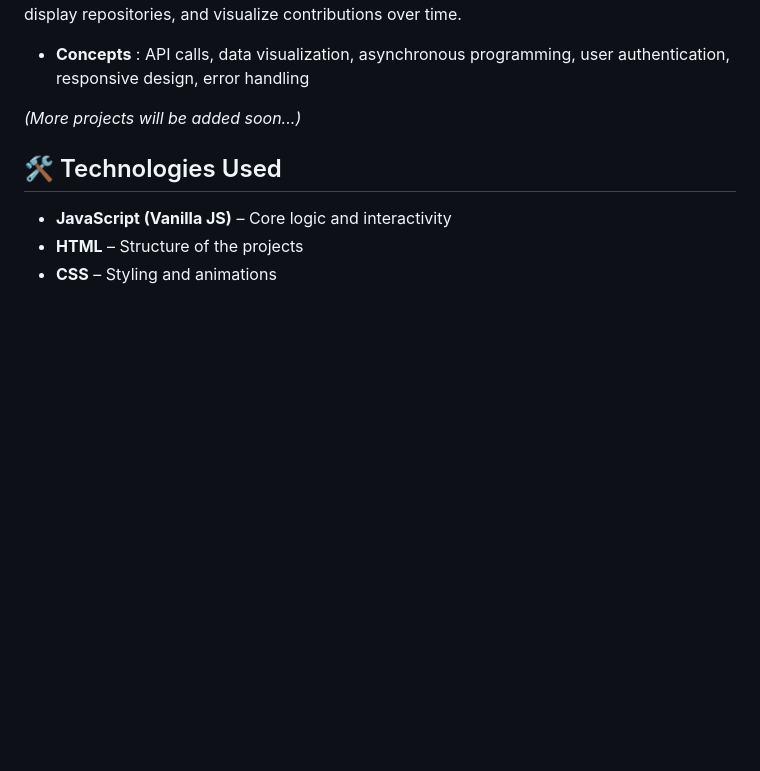
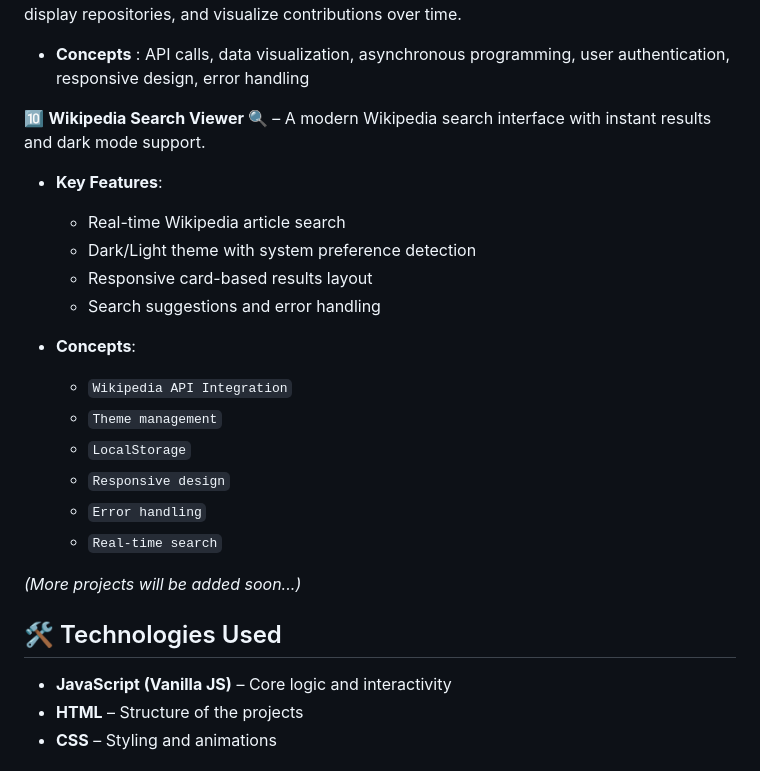
Before and after one commit to vikky2810/20-JavaScript-Projects, a Markdown page: README.md, the part around the change. GitHub-like rendering; blank space fills up the shorter version.

Commit message:
Add Wikipedia Search Viewer project with real-time search and dark mode support

```diff
--- a/README.md
+++ b/README.md
@@ -39,6 +39,20 @@ A sleek dark-themed app to measure your typing speed, accuracy, and error count
 - **Concepts** : API calls, data visualization, asynchronous programming, user authentication, responsive design, error handling
 
 
+🔟 **Wikipedia Search Viewer 🔍** – A modern Wikipedia search interface with instant results and dark mode support.
+- **Key Features**:
+  - Real-time Wikipedia article search
+  - Dark/Light theme with system preference detection
+  - Responsive card-based results layout
+  - Search suggestions and error handling
+
+- **Concepts**:
+  - `Wikipedia API Integration`
+  - `Theme management`
+  - `LocalStorage`
+  - `Responsive design`
+  - `Error handling`
+  - `Real-time search`
 
 _(More projects will be added soon...)_
 
```
